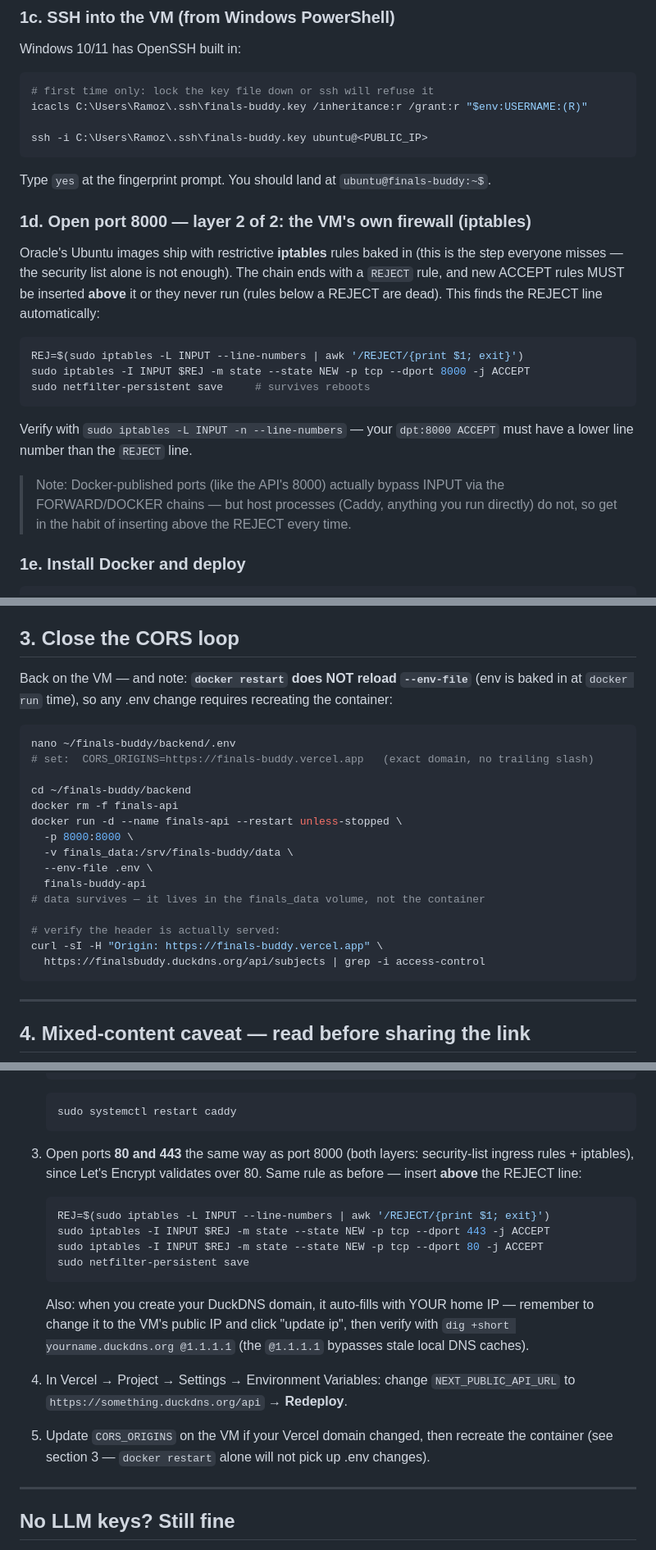
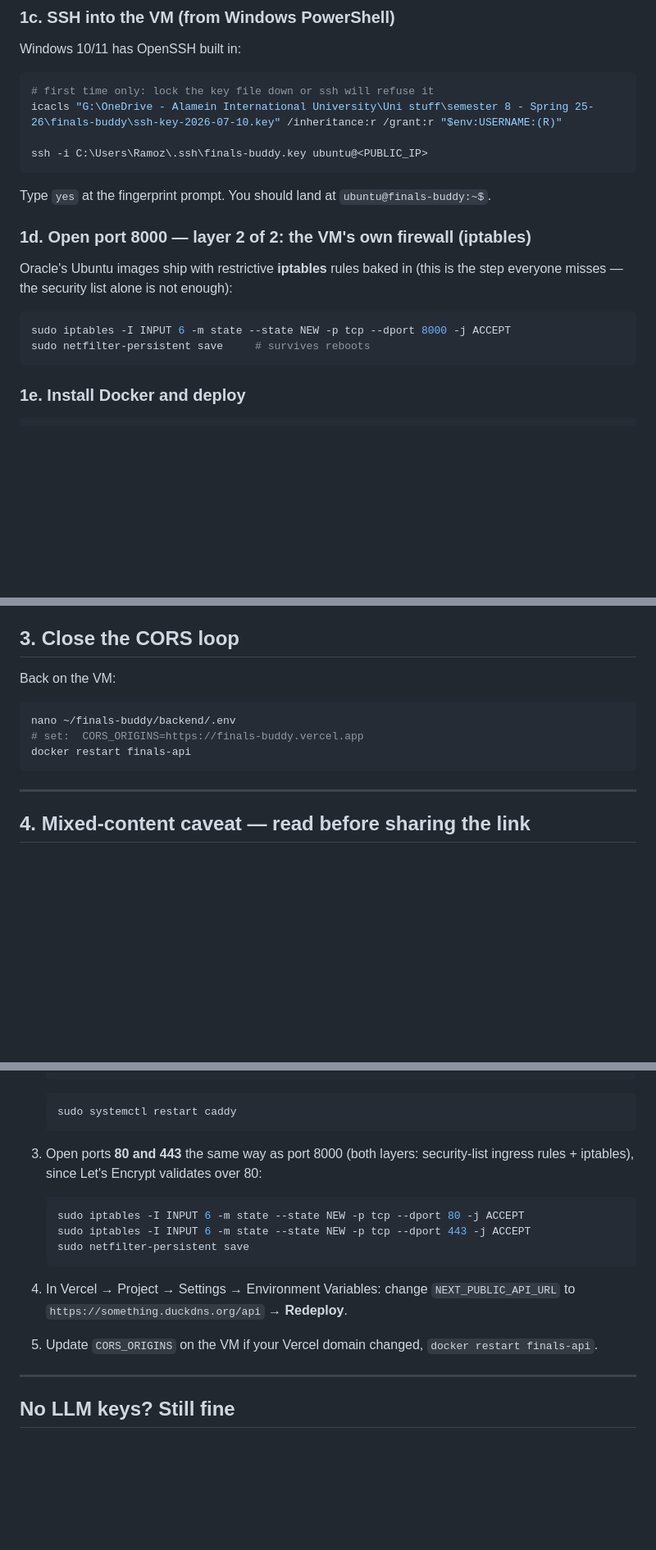
Before and after one commit to Ramez-Asaad/finals-buddy, a Markdown page: DEPLOY.md, 3 parts joined by grey strips. Shown at 82% size. Drawn GitHub-style; blank space fills up the shorter version.

Commit message:
docs: simplify iptables commands and update deployment steps in DEPLOY.md

````diff
--- a/DEPLOY.md
+++ b/DEPLOY.md
@@ -112,7 +112,7 @@ Windows 10/11 has OpenSSH built in:
 
 ```powershell
 # first time only: lock the key file down or ssh will refuse it
-icacls C:\Users\Ramoz\.ssh\finals-buddy.key /inheritance:r /grant:r "$env:USERNAME:(R)"
+icacls "G:\OneDrive - Alamein International University\Uni stuff\semester 8 - Spring 25-26\finals-buddy\ssh-key-2026-07-10.key" /inheritance:r /grant:r "$env:USERNAME:(R)"
 
 ssh -i C:\Users\Ramoz\.ssh\finals-buddy.key ubuntu@<PUBLIC_IP>
 ```
@@ -122,22 +122,12 @@ Type `yes` at the fingerprint prompt. You should land at `ubuntu@finals-buddy:~$
 ### 1d. Open port 8000 — layer 2 of 2: the VM's own firewall (iptables)
 
 Oracle's Ubuntu images ship with restrictive **iptables** rules baked in (this is the
-step everyone misses — the security list alone is not enough). The chain ends with a
-`REJECT` rule, and new ACCEPT rules MUST be inserted **above** it or they never run
-(rules below a REJECT are dead). This finds the REJECT line automatically:
+step everyone misses — the security list alone is not enough):
 
 ```bash
-REJ=$(sudo iptables -L INPUT --line-numbers | awk '/REJECT/{print $1; exit}')
-sudo iptables -I INPUT $REJ -m state --state NEW -p tcp --dport 8000 -j ACCEPT
+sudo iptables -I INPUT 6 -m state --state NEW -p tcp --dport 8000 -j ACCEPT
 sudo netfilter-persistent save     # survives reboots
 ```
-
-Verify with `sudo iptables -L INPUT -n --line-numbers` — your `dpt:8000 ACCEPT` must
-have a lower line number than the `REJECT` line.
-
-> Note: Docker-published ports (like the API's 8000) actually bypass INPUT via the
-> FORWARD/DOCKER chains — but host processes (Caddy, anything you run directly) do
-> not, so get in the habit of inserting above the REJECT every time.
 
 ### 1e. Install Docker and deploy
 
@@ -188,25 +178,12 @@ From your own PC's browser: `http://<PUBLIC_IP>:8000/docs` → FastAPI docs page
 
 ## 3. Close the CORS loop
 
-Back on the VM — and note: **`docker restart` does NOT reload `--env-file`** (env is
-baked in at `docker run` time), so any .env change requires recreating the container:
+Back on the VM:
 
 ```bash
 nano ~/finals-buddy/backend/.env
-# set:  CORS_ORIGINS=https://finals-buddy.vercel.app   (exact domain, no trailing slash)
-
-cd ~/finals-buddy/backend
-docker rm -f finals-api
-docker run -d --name finals-api --restart unless-stopped \
-  -p 8000:8000 \
-  -v finals_data:/srv/finals-buddy/data \
-  --env-file .env \
-  finals-buddy-api
-# data survives — it lives in the finals_data volume, not the container
-
-# verify the header is actually served:
-curl -sI -H "Origin: https://finals-buddy.vercel.app" \
-  https://finalsbuddy.duckdns.org/api/subjects | grep -i access-control
+# set:  CORS_ORIGINS=https://finals-buddy.vercel.app
+docker restart finals-api
 ```
 
 ---
@@ -237,24 +214,17 @@ reach the backend until the API is behind https too. The free fix:
    ```
 
 3. Open ports **80 and 443** the same way as port 8000 (both layers: security-list
-   ingress rules + iptables), since Let's Encrypt validates over 80. Same rule as
-   before — insert **above** the REJECT line:
+   ingress rules + iptables), since Let's Encrypt validates over 80:
 
    ```bash
-   REJ=$(sudo iptables -L INPUT --line-numbers | awk '/REJECT/{print $1; exit}')
-   sudo iptables -I INPUT $REJ -m state --state NEW -p tcp --dport 443 -j ACCEPT
-   sudo iptables -I INPUT $REJ -m state --state NEW -p tcp --dport 80 -j ACCEPT
+   sudo iptables -I INPUT 6 -m state --state NEW -p tcp --dport 80 -j ACCEPT
+   sudo iptables -I INPUT 6 -m state --state NEW -p tcp --dport 443 -j ACCEPT
    sudo netfilter-persistent save
    ```
 
-   Also: when you create your DuckDNS domain, it auto-fills with YOUR home IP —
-   remember to change it to the VM's public IP and click "update ip", then verify
-   with `dig +short yourname.duckdns.org @1.1.1.1` (the `@1.1.1.1` bypasses stale
-   local DNS caches).
-
 4. In Vercel → Project → Settings → Environment Variables: change
    `NEXT_PUBLIC_API_URL` to `https://something.duckdns.org/api` → **Redeploy**.
-5. Update `CORS_ORIGINS` on the VM if your Vercel domain changed, then recreate the container (see section 3 — `docker restart` alone will not pick up .env changes).
+5. Update `CORS_ORIGINS` on the VM if your Vercel domain changed, `docker restart finals-api`.
 
 ---
 
````
